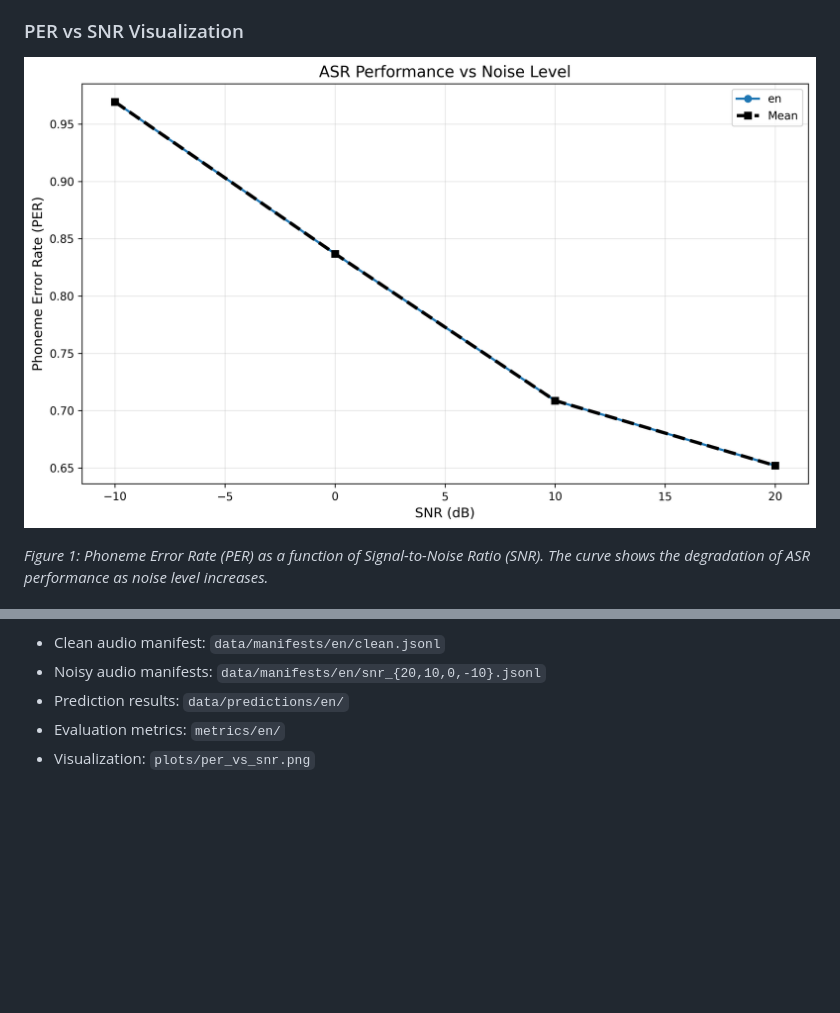
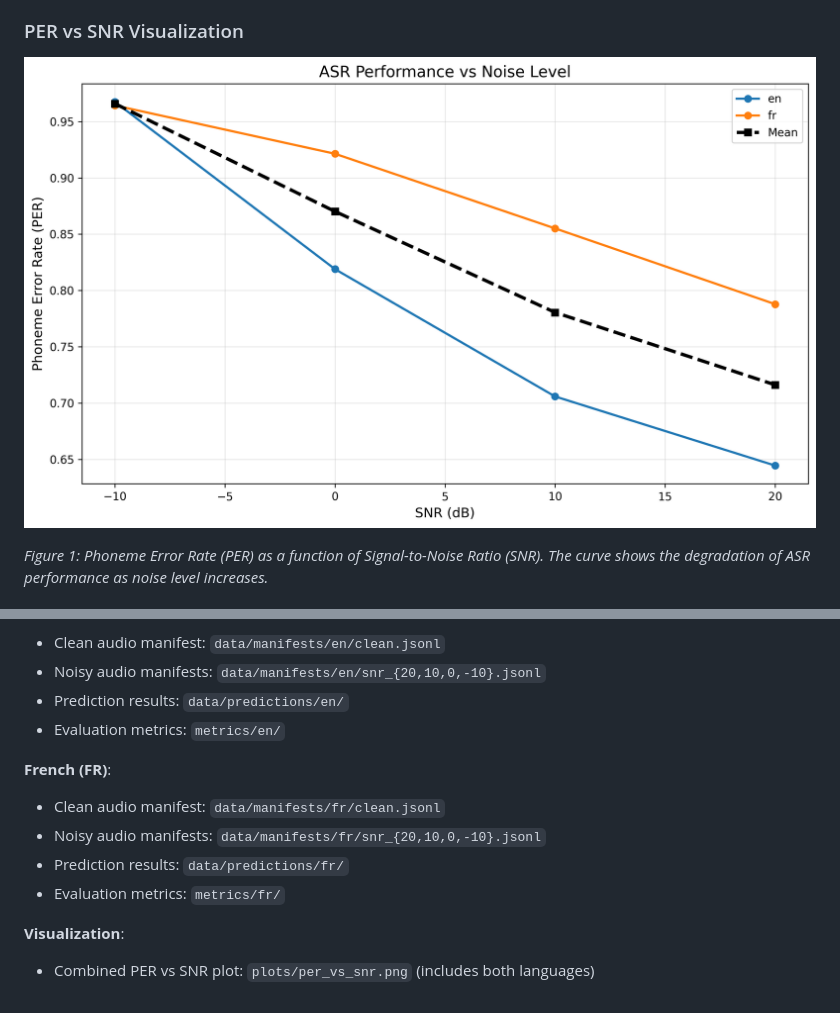
Before and after one commit to FanBB2333/Cherry2603, a Markdown page: REPORT.md, 2 parts joined by grey strips. Rendered like a GitHub page; pictures changed too: plots/per_vs_snr.png; blank space fills up the shorter version.

Commit message:
chore: sync results

```diff
--- a/REPORT.md
+++ b/REPORT.md
@@ -105,4 +163,12 @@ $ dvc repro -f
 - Noisy audio manifests: `data/manifests/en/snr_{20,10,0,-10}.jsonl`
 - Prediction results: `data/predictions/en/`
 - Evaluation metrics: `metrics/en/`
-- Visualization: `plots/per_vs_snr.png`
+
+**French (FR)**:
+- Clean audio manifest: `data/manifests/fr/clean.jsonl`
+- Noisy audio manifests: `data/manifests/fr/snr_{20,10,0,-10}.jsonl`
+- Prediction results: `data/predictions/fr/`
+- Evaluation metrics: `metrics/fr/`
+
+**Visualization**:
+- Combined PER vs SNR plot: `plots/per_vs_snr.png` (includes both languages)
```
Also changed, not shown: other parts of REPORT.md (+78 -20 lines), 4 other files.
